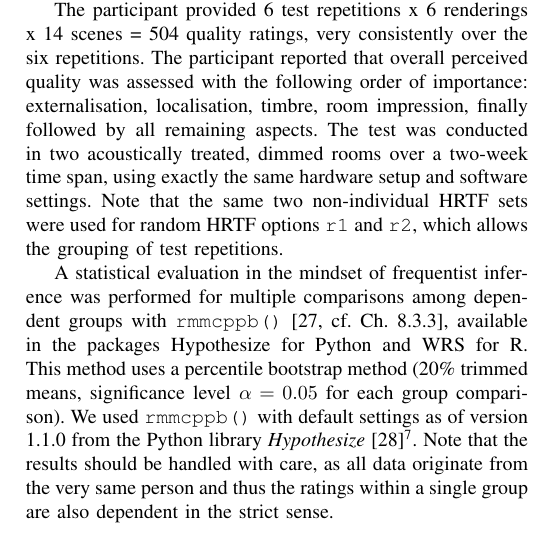
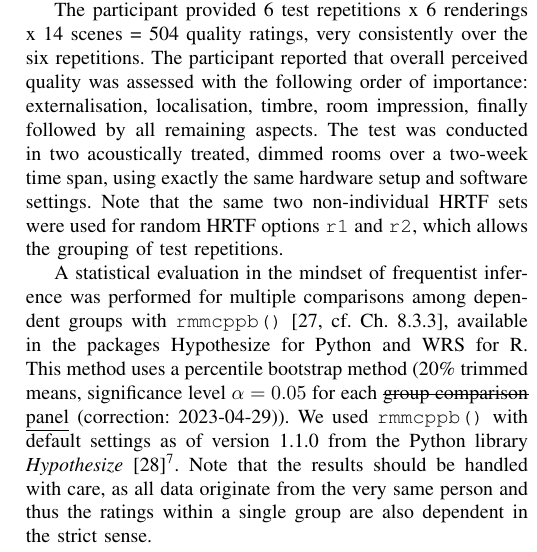
Before and after one commit to spatialaudio/paper-aes154-individual-hrtf-hoa2binaural, a LaTeX paper (paper/aes154_main.tex): part of one column of page 4 of 7, cut so that both start at the same text. Compiled offline with pdfLaTeX.

Commit message:
correction: alpha level per panel, not per comparison

```diff
--- a/paper/aes154_main.tex
+++ b/paper/aes154_main.tex
@@ -5,6 +5,7 @@
 \usepackage{amsmath}
 \usepackage{amsfonts}
 \usepackage{amssymb}
+\usepackage{ulem}
 
 \def\NewL{\\\noindent\hspace*{5mm}}
 
@@ -270,7 +271,7 @@ Note that the same two non-individual HRTF sets were used for random HRTF option
 %
 \NewL A statistical evaluation in the mindset of frequentist inference was performed for multiple comparisons among dependent groups with \verb|rmmcppb()| \cite[cf. Ch.~8.3.3]{Wilcox2022}, available in the packages Hypothesize for Python and WRS for R.
 %
-This method uses a percentile bootstrap method (20\% trimmed means, significance level $\alpha = 0.05$ for each group comparison).
+This method uses a percentile bootstrap method (20\% trimmed means, significance level $\alpha = 0.05$ for each \sout{group comparison} \underline{panel} (correction: 2023-04-29)).
 %
 We used \verb|rmmcppb()| with default settings as of version 1.1.0 from the Python library \textit{Hypothesize}~\cite{Campopiano2020_Hypothesize}\footnote{\url{https://alcampopiano.github.io/hypothesize/}}.
 %
```
Also changed, not shown: paper/aes154_main.pdf.
